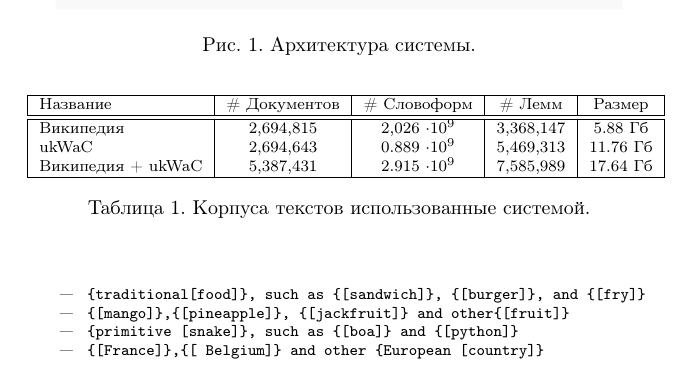
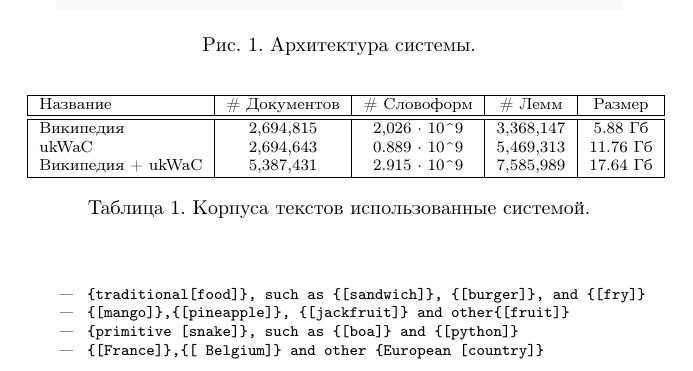
Before and after one commit to alexanderpanchenko/2013-aist-paper, a LaTeX document (main.tex): part of page 3 of 10, cut so that both start at the same text. The pictures show the PDF file main.pdf that the author committed with the source.

Commit message:
cdot error

```diff
--- a/main.tex
+++ b/main.tex
@@ -49,9 +49,9 @@ ${}^2$ МГТУ им. Н.\,Э. Баумана, Москва, Россия}
 \begin{tabular}{|l|c|c|c|c|}
   \hline
   Название & \# Документов & \# Словоформ & \# Лемм &  Размер \\ \hline         \hline
-  Википедия & 2,694,815 & 2,026 \cdot 10^9 & 3,368,147 & 5.88 Гб \\
-  ukWaC & 2,694,643 & 0.889 \cdot 10^9 & 5,469,313 & 11.76 Гб \\
-  Википедия + ukWaC & 5,387,431 & 2.915 \cdot 10^9 & 7,585,989 & 17.64 Гб\\
+  Википедия & 2,694,815 & 2,026 $\cdot$ 10^9 & 3,368,147 & 5.88 Гб \\
+  ukWaC & 2,694,643 & 0.889 $\cdot$ 10^9 & 5,469,313 & 11.76 Гб \\
+  Википедия + ukWaC & 5,387,431 & 2.915 $\cdot$ 10^9 & 7,585,989 & 17.64 Гб\\
   \hline
 \end{tabular}
 \caption{Корпуса текстов использованные системой.}
```
Also changed, not shown: main.pdf.
